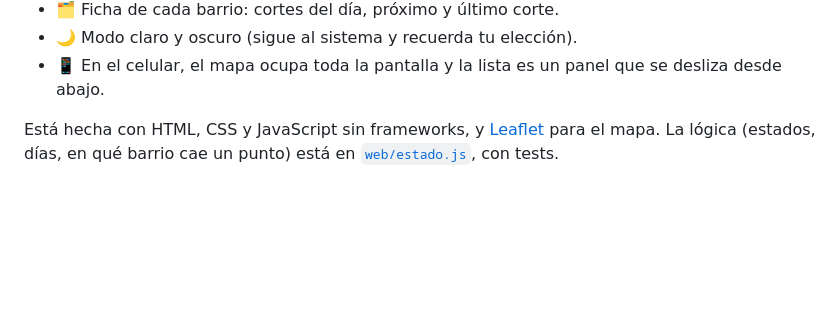
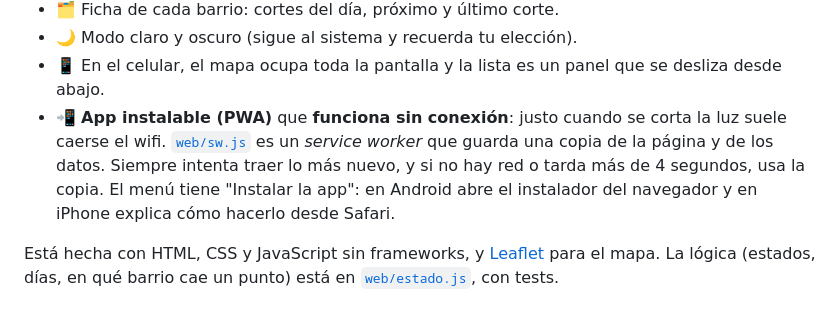
Before and after one commit to NicolasGonzalezSueyro/tengo-luz, a Markdown page: README.md, the part around the change. GitHub-like rendering; blank space fills up the shorter version.

Commit message:
App instalable (PWA) con modo sin conexión

```diff
--- a/README.md
+++ b/README.md
@@ -24,6 +24,7 @@ Un mapa de Córdoba con los barrios pintados según los cortes programados del d
 - 🗂️ Ficha de cada barrio: cortes del día, próximo y último corte.
 - 🌙 Modo claro y oscuro (sigue al sistema y recuerda tu elección).
 - 📱 En el celular, el mapa ocupa toda la pantalla y la lista es un panel que se desliza desde abajo.
+- 📲 **App instalable (PWA)** que **funciona sin conexión**: justo cuando se corta la luz suele caerse el wifi. [`web/sw.js`](web/sw.js) es un *service worker* que guarda una copia de la página y de los datos. Siempre intenta traer lo más nuevo, y si no hay red o tarda más de 4 segundos, usa la copia. El menú tiene "Instalar la app": en Android abre el instalador del navegador y en iPhone explica cómo hacerlo desde Safari.
 
 Está hecha con HTML, CSS y JavaScript sin frameworks, y [Leaflet](https://leafletjs.com) para el mapa. La lógica (estados, días, en qué barrio cae un punto) está en [`web/estado.js`](web/estado.js), con tests.
 
```
Also changed, not shown: web/icono-192.png (added), web/icono-512.png (added), 7 other files.
